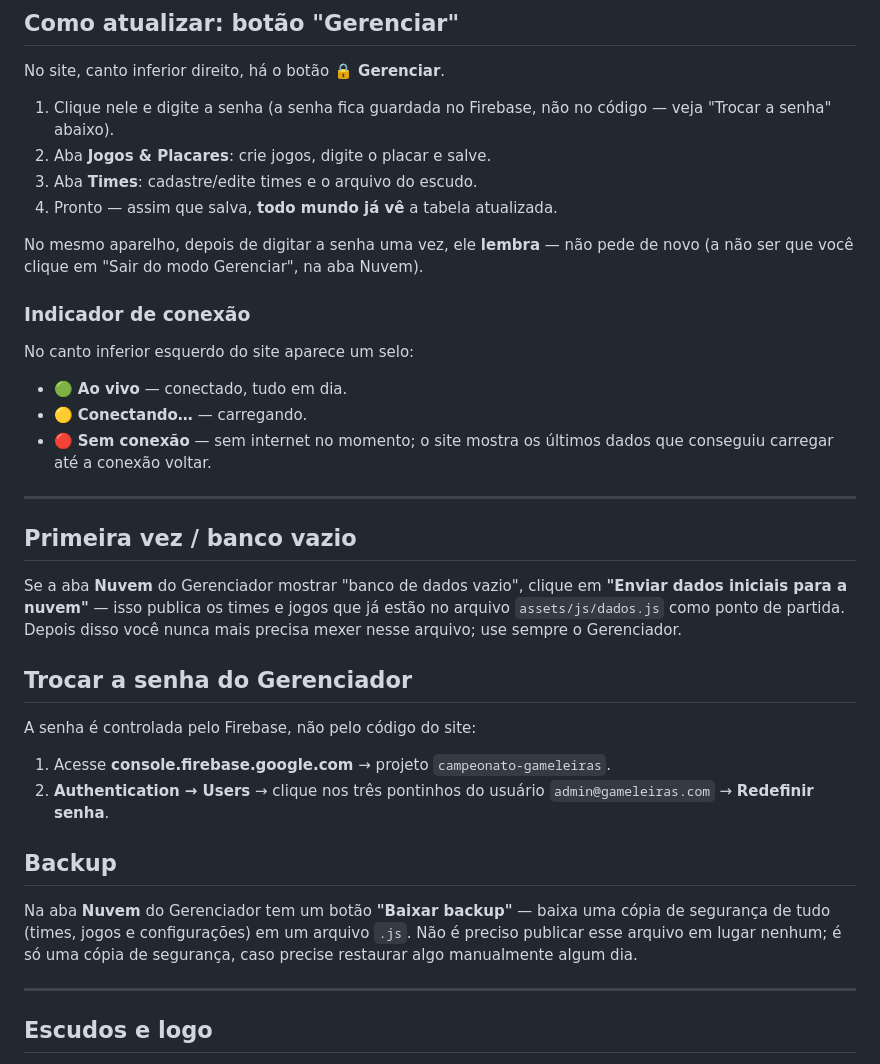
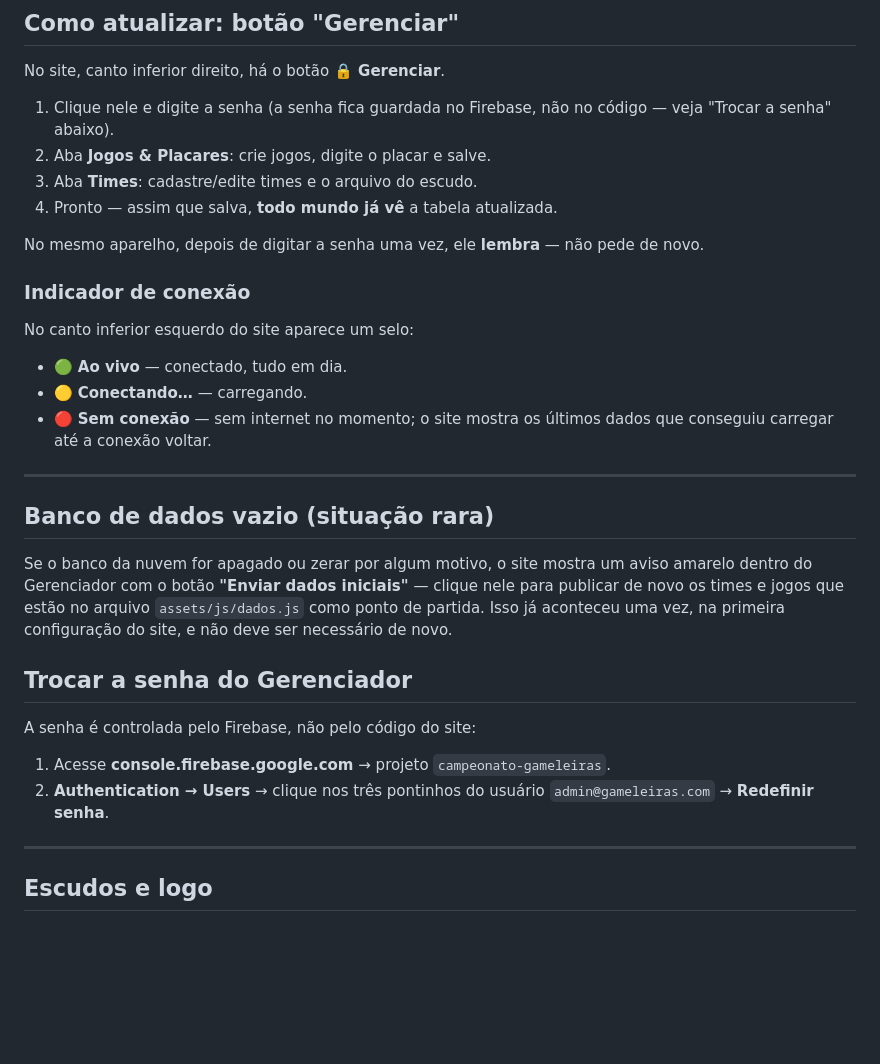
Before and after one commit to Thiagothd/campeonato-gameleiras, a Markdown page: LEIA-ME.md, the part around the change. GitHub-like rendering; blank space fills up the shorter version.

Commit message:
Atualiza LEIA-ME apos remocao da aba Nuvem
Co-Authored-By: Claude Opus 4.8 (1M context) <noreply@anthropic.com>

```diff
--- a/LEIA-ME.md
+++ b/LEIA-ME.md
@@ -26,8 +26,7 @@ No site, canto inferior direito, há o botão **🔒 Gerenciar**.
 4. Pronto — assim que salva, **todo mundo já vê** a tabela atualizada.
 
 No mesmo aparelho, depois de digitar a senha uma vez, ele **lembra** — não
-pede de novo (a não ser que você clique em "Sair do modo Gerenciar", na aba
-Nuvem).
+pede de novo.
 
 ### Indicador de conexão
 No canto inferior esquerdo do site aparece um selo:
@@ -38,24 +37,18 @@ No canto inferior esquerdo do site aparece um selo:
 
 ---
 
-## Primeira vez / banco vazio
-
-Se a aba **Nuvem** do Gerenciador mostrar "banco de dados vazio", clique em
-**"Enviar dados iniciais para a nuvem"** — isso publica os times e jogos que
-já estão no arquivo `assets/js/dados.js` como ponto de partida. Depois disso
-você nunca mais precisa mexer nesse arquivo; use sempre o Gerenciador.
+## Banco de dados vazio (situação rara)
+Se o banco da nuvem for apagado ou zerar por algum motivo, o site mostra um
+aviso amarelo dentro do Gerenciador com o botão **"Enviar dados iniciais"** —
+clique nele para publicar de novo os times e jogos que estão no arquivo
+`assets/js/dados.js` como ponto de partida. Isso já aconteceu uma vez, na
+primeira configuração do site, e não deve ser necessário de novo.
 
 ## Trocar a senha do Gerenciador
 A senha é controlada pelo Firebase, não pelo código do site:
 1. Acesse **console.firebase.google.com** → projeto `campeonato-gameleiras`.
 2. **Authentication → Users** → clique nos três pontinhos do usuário
    `admin@gameleiras.com` → **Redefinir senha**.
-
-## Backup
-Na aba **Nuvem** do Gerenciador tem um botão **"Baixar backup"** — baixa uma
-cópia de segurança de tudo (times, jogos e configurações) em um arquivo
-`.js`. Não é preciso publicar esse arquivo em lugar nenhum; é só uma cópia
-de segurança, caso precise restaurar algo manualmente algum dia.
 
 ---
 
```
